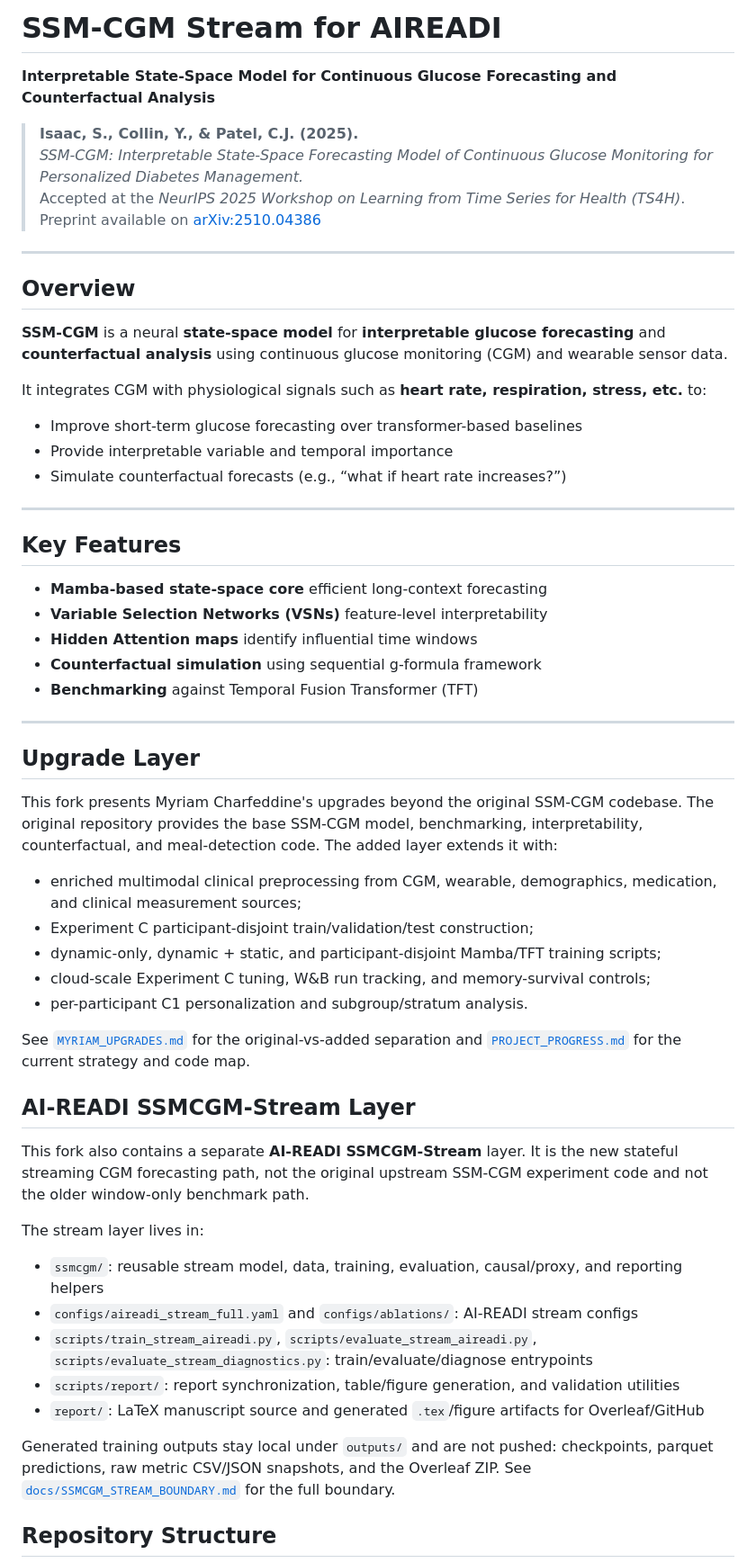
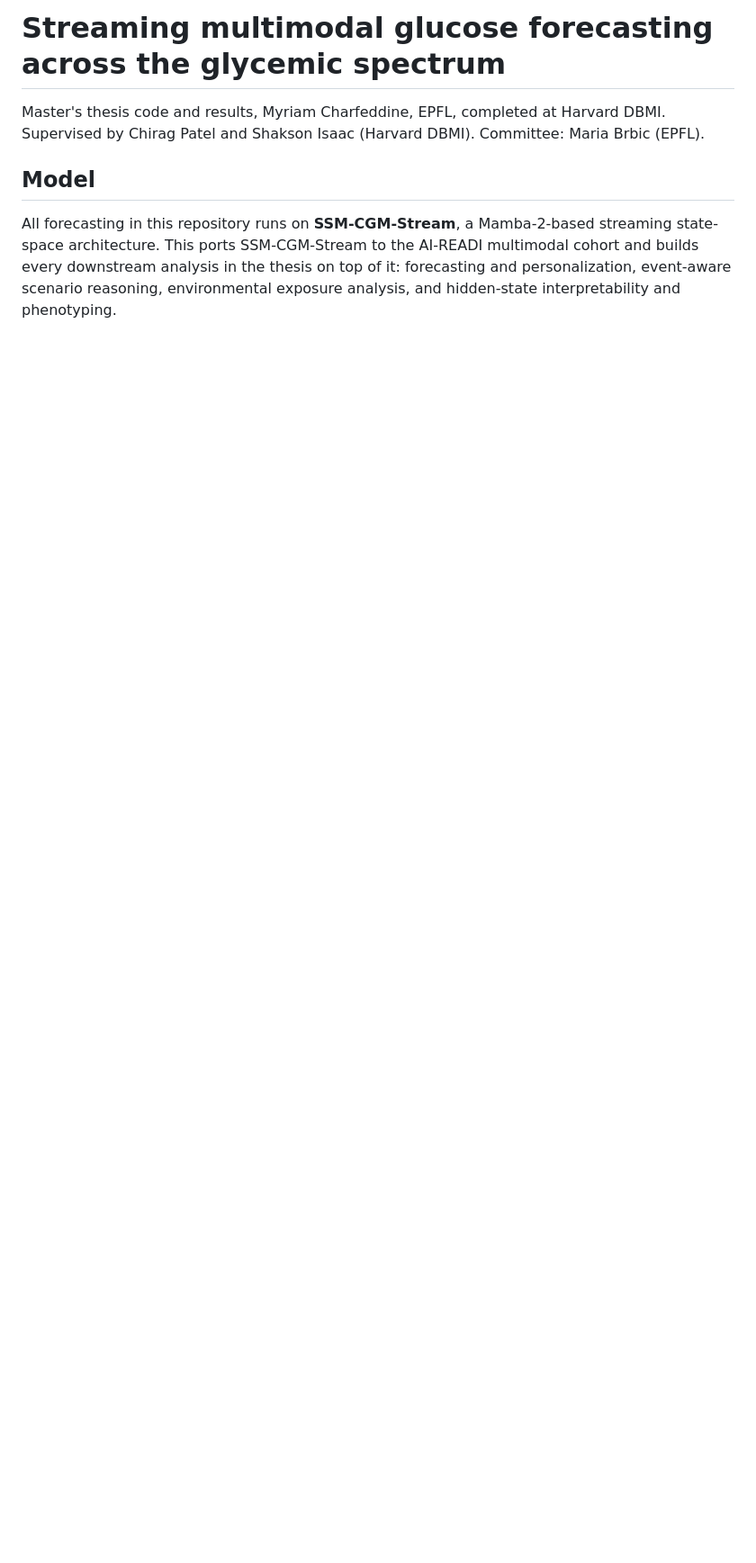
Before and after one commit to myriamcharfeddine/SSM-CGM, a Markdown page: README.md, the part around one of its changes. Shown at 90% size. Rendered like a GitHub page; blank space fills up the shorter version.

Commit message:
Revise README for SSM-CGM Stream project
Updated the README to reflect new model details and thesis contributions.

```diff
--- a/README.md
+++ b/README.md
@@ -1,60 +1,13 @@
-# SSM-CGM Stream for AIREADI
-**Interpretable State-Space Model for Continuous Glucose Forecasting and Counterfactual Analysis**
+# Streaming multimodal glucose forecasting across the glycemic spectrum
 
-> **Isaac, S., Collin, Y., & Patel, C.J. (2025).**
-> *SSM-CGM: Interpretable State-Space Forecasting Model of Continuous Glucose Monitoring for Personalized Diabetes Management.*
-> Accepted at the *NeurIPS 2025 Workshop on Learning from Time Series for Health (TS4H)*.
-> Preprint available on [arXiv:2510.04386](https://arxiv.org/abs/2510.04386)
+Master's thesis code and results, Myriam Charfeddine, EPFL, completed at Harvard DBMI.
+Supervised by Chirag Patel and Shakson Isaac (Harvard DBMI). Committee: Maria Brbic (EPFL).
 
----
+## Model
 
-## Overview
+All forecasting in this repository runs on **SSM-CGM-Stream**, a Mamba-2-based
+streaming state-space architecture. This ports SSM-CGM-Stream to the AI-READI
+multimodal cohort and builds every downstream analysis in the thesis on top of it:
+forecasting and personalization, event-aware scenario reasoning, environmental
+exposure analysis, and hidden-state interpretability and phenotyping.
 
-**SSM-CGM** is a neural **state-space model** for **interpretable glucose forecasting** and **counterfactual analysis** using continuous glucose monitoring (CGM) and wearable sensor data.
-
-It integrates CGM with physiological signals such as **heart rate, respiration, stress, etc.** to:
-- Improve short-term glucose forecasting over transformer-based baselines
-- Provide interpretable variable and temporal importance
-- Simulate counterfactual forecasts (e.g., “what if heart rate increases?”)
-
----
-
-## Key Features
-
-- **Mamba-based state-space core** efficient long-context forecasting
-- **Variable Selection Networks (VSNs)** feature-level interpretability
-- **Hidden Attention maps** identify influential time windows
-- **Counterfactual simulation** using sequential g-formula framework
-- **Benchmarking** against Temporal Fusion Transformer (TFT)
-
----
-
-
-## Upgrade Layer
-
-This fork presents Myriam Charfeddine's upgrades beyond the original SSM-CGM codebase. The original repository provides the base SSM-CGM model, benchmarking, interpretability, counterfactual, and meal-detection code. The added layer extends it with:
-
-- enriched multimodal clinical preprocessing from CGM, wearable, demographics, medication, and clinical measurement sources;
-- Experiment C participant-disjoint train/validation/test construction;
-- dynamic-only, dynamic + static, and participant-disjoint Mamba/TFT training scripts;
-- cloud-scale Experiment C tuning, W&B run tracking, and memory-survival controls;
-- per-participant C1 personalization and subgroup/stratum analysis.
-
-See [`MYRIAM_UPGRADES.md`](MYRIAM_UPGRADES.md) for the original-vs-added separation and [`PROJECT_PROGRESS.md`](PROJECT_PROGRESS.md) for the current strategy and code map.
-
-
-## AI-READI SSMCGM-Stream Layer
-
-This fork also contains a separate **AI-READI SSMCGM-Stream** layer. It is the new stateful streaming CGM forecasting path, not the original upstream SSM-CGM experiment code and not the older window-only benchmark path.
-
-The stream layer lives in:
-- `ssmcgm/`: reusable stream model, data, training, evaluation, causal/proxy, and reporting helpers
-- `configs/aireadi_stream_full.yaml` and `configs/ablations/`: AI-READI stream configs
-- `scripts/train_stream_aireadi.py`, `scripts/evaluate_stream_aireadi.py`, `scripts/evaluate_stream_diagnostics.py`: train/evaluate/diagnose entrypoints
-- `scripts/report/`: report synchronization, table/figure generation, and validation utilities
-- `report/`: LaTeX manuscript source and generated `.tex`/figure artifacts for Overleaf/GitHub
-
-Generated training outputs stay local under `outputs/` and are not pushed: checkpoints, parquet predictions, raw metric CSV/JSON snapshots, and the Overleaf ZIP. See [`docs/SSMCGM_STREAM_BOUNDARY.md`](docs/SSMCGM_STREAM_BOUNDARY.md) for the full boundary.
-
-## Repository Structure
-
```
Also changed, not shown: other parts of README.md (+66 -57 lines).
